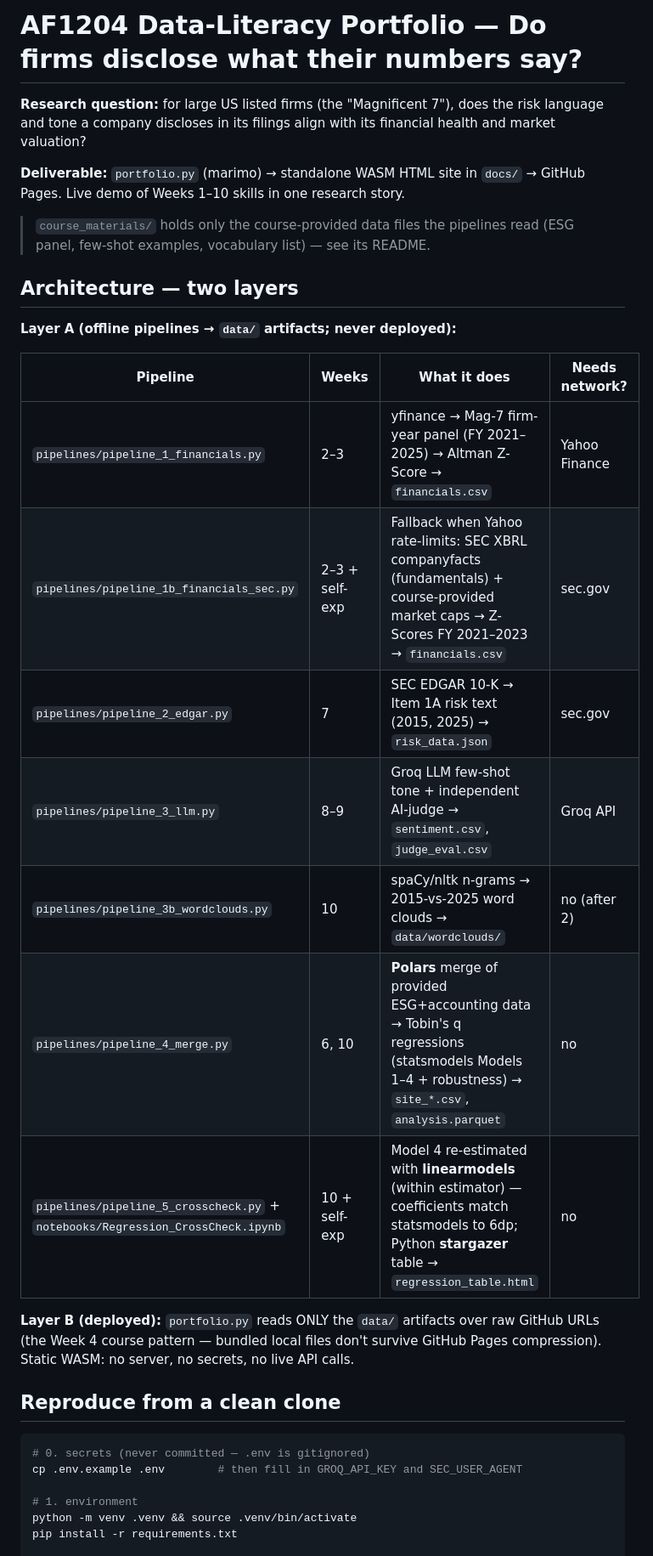
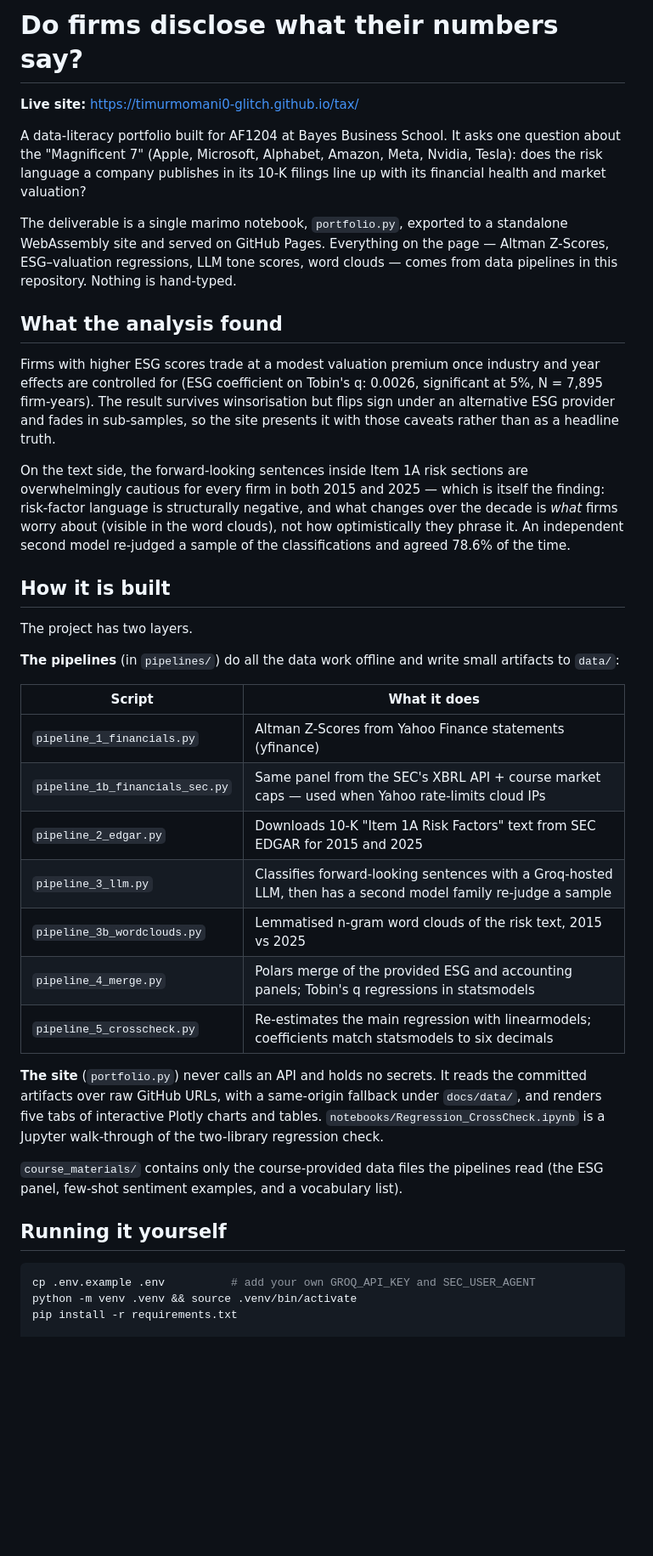
Before and after one commit to timurmomani0-glitch/tax, a Markdown page: README.md, the part around one of its changes. Shown at 85% size. Drawn GitHub-style; blank space fills up the shorter version.

````diff
--- a/README.md
+++ b/README.md
@@ -1,40 +1,62 @@
-# AF1204 Data-Literacy Portfolio — Do firms disclose what their numbers say?
+# Do firms disclose what their numbers say?
 
-**Research question:** for large US listed firms (the "Magnificent 7"), does the risk
-language and tone a company discloses in its filings align with its financial health
-and market valuation?
+**Live site:** https://timurmomani0-glitch.github.io/tax/
 
-**Deliverable:** `portfolio.py` (marimo) → standalone WASM HTML site in `docs/` →
-GitHub Pages. Live demo of Weeks 1–10 skills in one research story.
+A data-literacy portfolio built for AF1204 at Bayes Business School. It asks one
+question about the "Magnificent 7" (Apple, Microsoft, Alphabet, Amazon, Meta,
+Nvidia, Tesla): does the risk language a company publishes in its 10-K filings
+line up with its financial health and market valuation?
 
-> `course_materials/` holds only the course-provided data files the pipelines
-> read (ESG panel, few-shot examples, vocabulary list) — see its README.
+The deliverable is a single marimo notebook, `portfolio.py`, exported to a
+standalone WebAssembly site and served on GitHub Pages. Everything on the page —
+Altman Z-Scores, ESG–valuation regressions, LLM tone scores, word clouds — comes
+from data pipelines in this repository. Nothing is hand-typed.
 
-## Architecture — two layers
+## What the analysis found
 
-**Layer A (offline pipelines → `data/` artifacts; never deployed):**
+Firms with higher ESG scores trade at a modest valuation premium once industry
+and year effects are controlled for (ESG coefficient on Tobin's q: 0.0026,
+significant at 5%, N = 7,895 firm-years). The result survives winsorisation but
+flips sign under an alternative ESG provider and fades in sub-samples, so the
+site presents it with those caveats rather than as a headline truth.
 
-| Pipeline | Weeks | What it does | Needs network? |
-|---|---|---|---|
-| `pipelines/pipeline_1_financials.py` | 2–3 | yfinance → Mag-7 firm-year panel (FY 2021–2025) → Altman Z-Score → `financials.csv` | Yahoo Finance |
-| `pipelines/pipeline_1b_financials_sec.py` | 2–3 + self-exp | Fallback when Yahoo rate-limits: SEC XBRL companyfacts (fundamentals) + course-provided market caps → Z-Scores FY 2021–2023 → `financials.csv` | sec.gov |
-| `pipelines/pipeline_2_edgar.py` | 7 | SEC EDGAR 10-K → Item 1A risk text (2015, 2025) → `risk_data.json` | sec.gov |
-| `pipelines/pipeline_3_llm.py` | 8–9 | Groq LLM few-shot tone + independent AI-judge → `sentiment.csv`, `judge_eval.csv` | Groq API |
-| `pipelines/pipeline_3b_wordclouds.py` | 10 | spaCy/nltk n-grams → 2015-vs-2025 word clouds → `data/wordclouds/` | no (after 2) |
-| `pipelines/pipeline_4_merge.py` | 6, 10 | **Polars** merge of provided ESG+accounting data → Tobin's q regressions (statsmodels Models 1–4 + robustness) → `site_*.csv`, `analysis.parquet` | no |
-| `pipelines/pipeline_5_crosscheck.py` + `notebooks/Regression_CrossCheck.ipynb` | 10 + self-exp | Model 4 re-estimated with **linearmodels** (within estimator) — coefficients match statsmodels to 6dp; Python **stargazer** table → `regression_table.html` | no |
+On the text side, the forward-looking sentences inside Item 1A risk sections are
+overwhelmingly cautious for every firm in both 2015 and 2025 — which is itself
+the finding: risk-factor language is structurally negative, and what changes
+over the decade is *what* firms worry about (visible in the word clouds), not
+how optimistically they phrase it. An independent second model re-judged a
+sample of the classifications and agreed 78.6% of the time.
 
-**Layer B (deployed):** `portfolio.py` reads ONLY the `data/` artifacts over raw
-GitHub URLs (the Week 4 course pattern — bundled local files don't survive GitHub
-Pages compression). Static WASM: no server, no secrets, no live API calls.
+## How it is built
 
-## Reproduce from a clean clone
+The project has two layers.
+
+**The pipelines** (in `pipelines/`) do all the data work offline and write small
+artifacts to `data/`:
+
+| Script | What it does |
+|---|---|
+| `pipeline_1_financials.py` | Altman Z-Scores from Yahoo Finance statements (yfinance) |
+| `pipeline_1b_financials_sec.py` | Same panel from the SEC's XBRL API + course market caps — used when Yahoo rate-limits cloud IPs |
+| `pipeline_2_edgar.py` | Downloads 10-K "Item 1A Risk Factors" text from SEC EDGAR for 2015 and 2025 |
+| `pipeline_3_llm.py` | Classifies forward-looking sentences with a Groq-hosted LLM, then has a second model family re-judge a sample |
+| `pipeline_3b_wordclouds.py` | Lemmatised n-gram word clouds of the risk text, 2015 vs 2025 |
+| `pipeline_4_merge.py` | Polars merge of the provided ESG and accounting panels; Tobin's q regressions in statsmodels |
+| `pipeline_5_crosscheck.py` | Re-estimates the main regression with linearmodels; coefficients match statsmodels to six decimals |
+
+**The site** (`portfolio.py`) never calls an API and holds no secrets. It reads
+the committed artifacts over raw GitHub URLs, with a same-origin fallback under
+`docs/data/`, and renders five tabs of interactive Plotly charts and tables.
+`notebooks/Regression_CrossCheck.ipynb` is a Jupyter walk-through of the
+two-library regression check.
+
+`course_materials/` contains only the course-provided data files the pipelines
+read (the ESG panel, few-shot sentiment examples, and a vocabulary list).
+
+## Running it yourself
 
 ```bash
-# 0. secrets (never committed — .env is gitignored)
-cp .env.example .env        # then fill in GROQ_API_KEY and SEC_USER_AGENT
-
-# 1. environment
+cp .env.example .env          # add your own GROQ_API_KEY and SEC_USER_AGENT
 python -m venv .venv && source .venv/bin/activate
 pip install -r requirements.txt
 
````
Also changed, not shown: other parts of README.md (+33 -49 lines).
